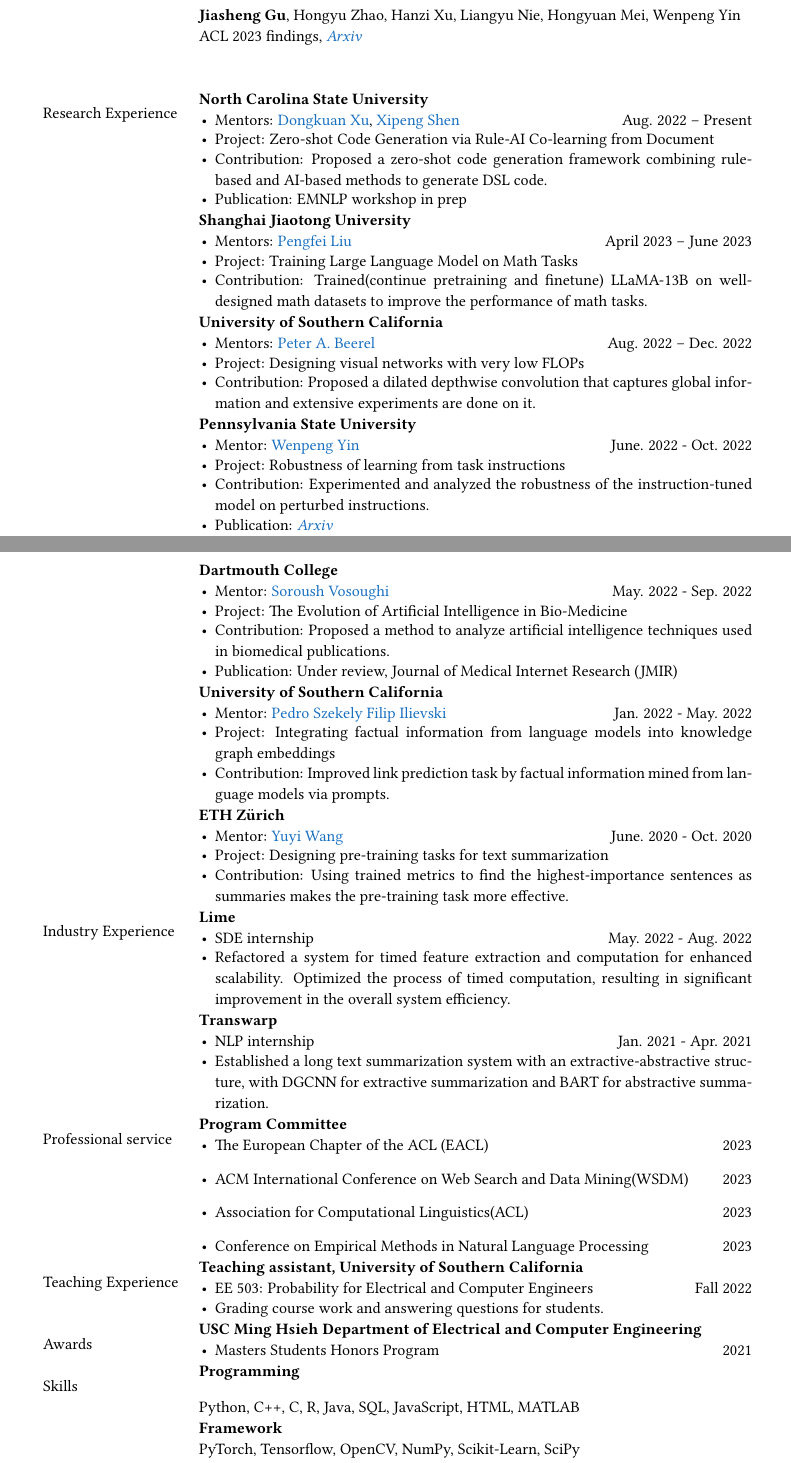
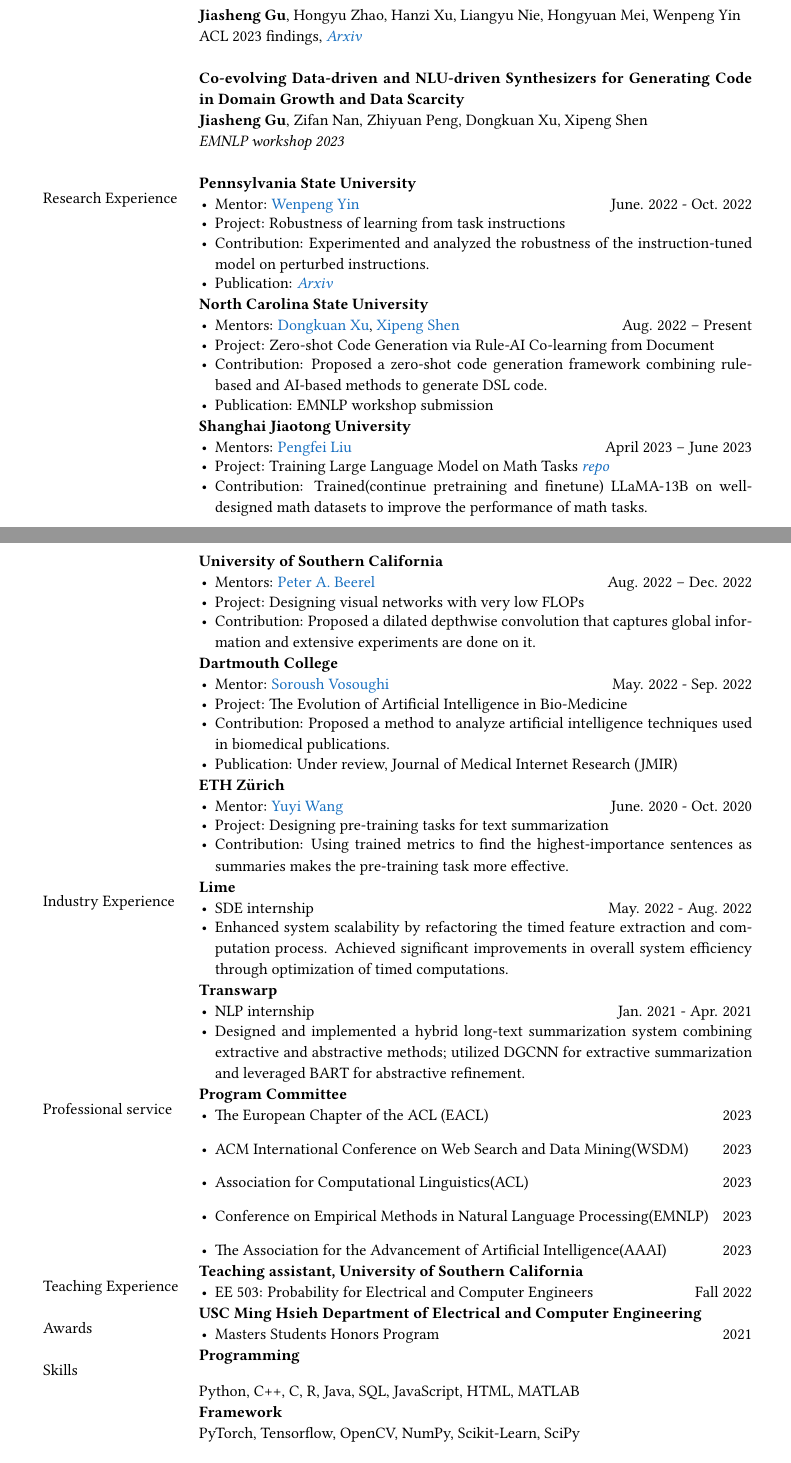
Before and after one commit to jiashenggu/Jiasheng_Gu_CV, a LaTeX CV (Jiasheng_Gu_CV.tex): two parts of pages 1 and 2 of 3, joined at a grey line, cut so that both start at the same text. Compiled offline with pdfLaTeX.

Commit message:
Updates from Overleaf

```diff
--- a/Jiasheng_Gu_CV.tex
+++ b/Jiasheng_Gu_CV.tex
@@ -130,9 +122,9 @@
 % & \textbf{Jiasheng Gu}, Lili Wang, Soroush Vosoughi \\
 % & \textit{Under review, Journal of Medical Internet Research (JMIR)}\\
 % & \\
-% & \textbf{Co-evolving Data-driven and NLU-driven Synthesizers for Generating Code in Domain Growth and Data Scarcity\label{few-shot_code}}  \\
-% & \textbf{Jiasheng Gu}, Zifan Nan, Zhiyuan Peng, Dongkuan Xu, Xipeng shen \\
-% & \textit{Submitted, ACL}\\
+& \textbf{Co-evolving Data-driven and NLU-driven Synthesizers for Generating Code in Domain Growth and Data Scarcity\label{few-shot_code}}  \\
+& \textbf{Jiasheng Gu}, Zifan Nan, Zhiyuan Peng, Dongkuan Xu, Xipeng Shen \\
+& \textit{EMNLP workshop 2023}\\
 & \\
 
 
@@ -142,15 +134,23 @@
 \nohyphens{\color{black}{Research Experience}}
 % \section*{\fontsize{9}{1}\selectfont Research Experience}
 
+&  \begin{itemize}[leftmargin=10pt, itemsep=-5pt, topsep=0pt,before=\textbf{Pennsylvania State University}]
+    \item Mentor: \href{https://www.wenpengyin.org/}{Wenpeng Yin}\hfill June. 2022 - Oct. 2022
+    \item Project: Robustness of learning from task instructions\hfill
+    \item Contribution: Experimented and analyzed the robustness of the instruction-tuned model on perturbed instructions.
+    \item Publication: \href{https://arxiv.org/abs/2212.03813}{\textit{Arxiv}}
+  \end{itemize}\\
+
 &  \begin{itemize}[leftmargin=10pt, itemsep=-5pt, topsep=0pt,before=\textbf{North Carolina State University}]
     \item Mentors: \href{http://personal.psu.edu/dux19/}{Dongkuan Xu}, \href{https://people.engr.ncsu.edu/xshen5/}{Xipeng Shen} \hfill Aug. 2022 -- Present
     \item Project: Zero-shot Code Generation via Rule-AI Co-learning from Document
     \item Contribution: Proposed a zero-shot code generation framework combining rule-based and AI-based methods to generate DSL code.
-    \item Publication: EMNLP workshop in prep
+    \item Publication: EMNLP workshop submission
   \end{itemize}\\
+
 &  \begin{itemize}[leftmargin=10pt, itemsep=-5pt, topsep=0pt,before=\textbf{Shanghai Jiaotong University}]
     \item Mentors: \href{http://pfliu.com/}{Pengfei Liu} \hfill April 2023 -- June 2023
-    \item Project: Training Large Language Model on Math Tasks
+    \item Project: Training Large Language Model on Math Tasks \href{https://github.com/GAIR-NLP/abel}{\textit{repo}}
     \item Contribution: Trained(continue pretraining and finetune) LLaMA-13B on well-designed math datasets to improve the performance of math tasks.
   \end{itemize}\\
 
@@ -160,13 +160,6 @@
     \item Contribution: Proposed a dilated depthwise convolution that captures global information and extensive experiments are done on it.
   \end{itemize}\\
 
-&  \begin{itemize}[leftmargin=10pt, itemsep=-5pt, topsep=0pt,before=\textbf{Pennsylvania State University}]
-    \item Mentor: \href{https://www.wenpengyin.org/}{Wenpeng Yin}\hfill June. 2022 - Oct. 2022
-    \item Project: Robustness of learning from task instructions\hfill
-    \item Contribution: Experimented and analyzed the robustness of the instruction-tuned model on perturbed instructions.
-    \item Publication: \href{https://arxiv.org/abs/2212.03813}{\textit{Arxiv}}
-  \end{itemize}\\
-
 &  \begin{itemize}[leftmargin=10pt, itemsep=-5pt, topsep=0pt,before=\textbf{Dartmouth College}]
     \item Mentor: \href{https://www.cs.dartmouth.edu/~soroush//}{Soroush Vosoughi}\hfill May. 2022 - Sep. 2022
     \item Project: The Evolution of Artificial Intelligence in Bio-Medicine\hfill
@@ -174,11 +167,6 @@
     \item Publication: Under review, Journal of Medical Internet Research (JMIR)
   \end{itemize}\\
 
-&  \begin{itemize}[leftmargin=10pt, itemsep=-5pt, topsep=0pt,before=\textbf{University of Southern California}]
-    \item Mentor: \href{https://usc-isi-i2.github.io/szekely/}{Pedro Szekely} \href{https://usc-isi-i2.github.io/ilievski/}{Filip Ilievski}\hfill Jan. 2022 - May. 2022
-    \item Project: Integrating factual information from language models into knowledge graph embeddings \hfill
-    \item Contribution: Improved link prediction task by factual information mined from language models via prompts.
-  \end{itemize}\\
 
 % &  \begin{itemize}[leftmargin=10pt, itemsep=-5pt, topsep=0pt,before=\textbf{University of Southern California}]
 %     \item Mentor: \href{https://mpedram.com/}{Massoud Pedram}\hfill Aug. 2021 - Dec. 2021
@@ -218,23 +206,13 @@
 
 &  \begin{itemize}[leftmargin=10pt, itemsep=-5pt, topsep=0pt,before=\textbf{Lime}]
     \item SDE internship \hfill May. 2022 - Aug. 2022
-    \item Refactored a system for timed feature extraction and computation for enhanced scalability. Optimized the process of timed computation, resulting in significant improvement in the overall system efficiency.
+    \item Enhanced system scalability by refactoring the timed feature extraction and computation process. Achieved significant improvements in overall system efficiency through optimization of timed computations.
   \end{itemize}\\
 
 
-% & {\textbf{Lime}}\hfill Los Angeles, CA \\
-% & SDE internship \hfill May. 2022 - Aug. 2022 \\
-% & Reengineered a system for extracting and computing features, making it easier to modify feature definitions, compute features more efficiently, and add more tests.\\
-% &\\
-
-% &  \begin{itemize}[leftmargin=10pt, itemsep=-5pt, topsep=0pt,before=\textbf{Umer Technology}]
-%     \item NLP internship \hfill Apr. 2021 - Aug. 2021
-%     \item  Deployed a medical named entity identification system via BERT+CRF.
-%   \end{itemize}\\
-
 &  \begin{itemize}[leftmargin=10pt, itemsep=-5pt, topsep=0pt,before=\textbf{Transwarp}]
     \item NLP internship \hfill Jan. 2021 - Apr. 2021
-    \item  Established a long text summarization system with an extractive-abstractive structure, with DGCNN for extractive summarization and BART for abstractive summarization.
+    \item  Designed and implemented a hybrid long-text summarization system combining extractive and abstractive methods; utilized DGCNN for extractive summarization and leveraged BART for abstractive refinement.
   \end{itemize}\\
 
 
@@ -243,7 +221,8 @@
     \item The European Chapter of the ACL (EACL) \hfill 2023
     \item ACM International Conference on Web Search and Data Mining(WSDM) \hfill 2023
     \item Association for Computational Linguistics(ACL) \hfill 2023
-    \item Conference on Empirical Methods in Natural Language Processing \hfill 2023
+    \item Conference on Empirical Methods in Natural Language Processing(EMNLP) \hfill 2023
+    \item The Association for the Advancement of Artificial Intelligence(AAAI) \hfill 2023
   \end{itemize}\\
 
 
@@ -252,7 +231,6 @@
 {\color{black}{Teaching Experience}}
 &  \begin{itemize}[leftmargin=10pt, itemsep=-5pt, topsep=0pt,before=\textbf{Teaching assistant, University of Southern California}]
     \item EE 503: Probability for Electrical and Computer Engineers \hfill Fall 2022
-    \item  Grading course work and answering questions for students.
   \end{itemize}\\
 
 
```
Also changed, not shown: Jiasheng_Gu_CV.tex (26 more changed lines).
